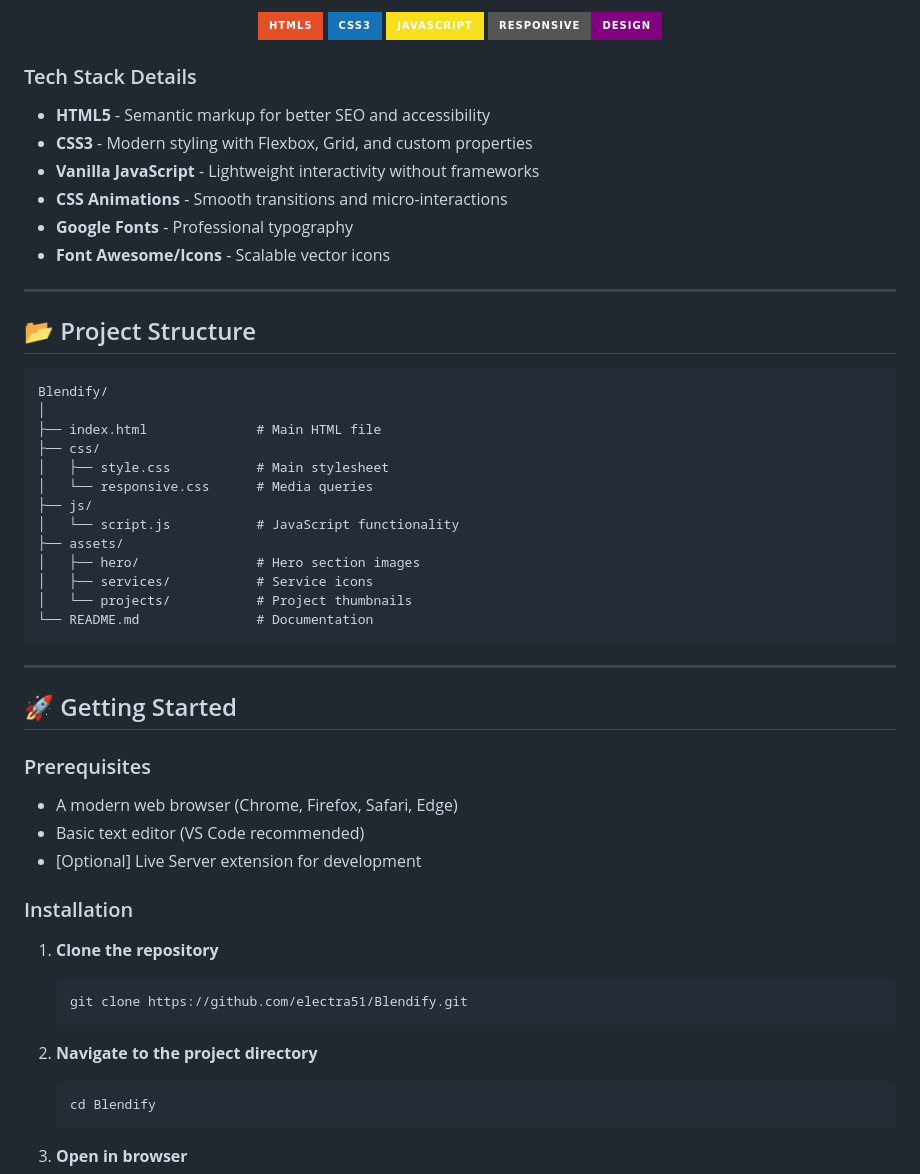
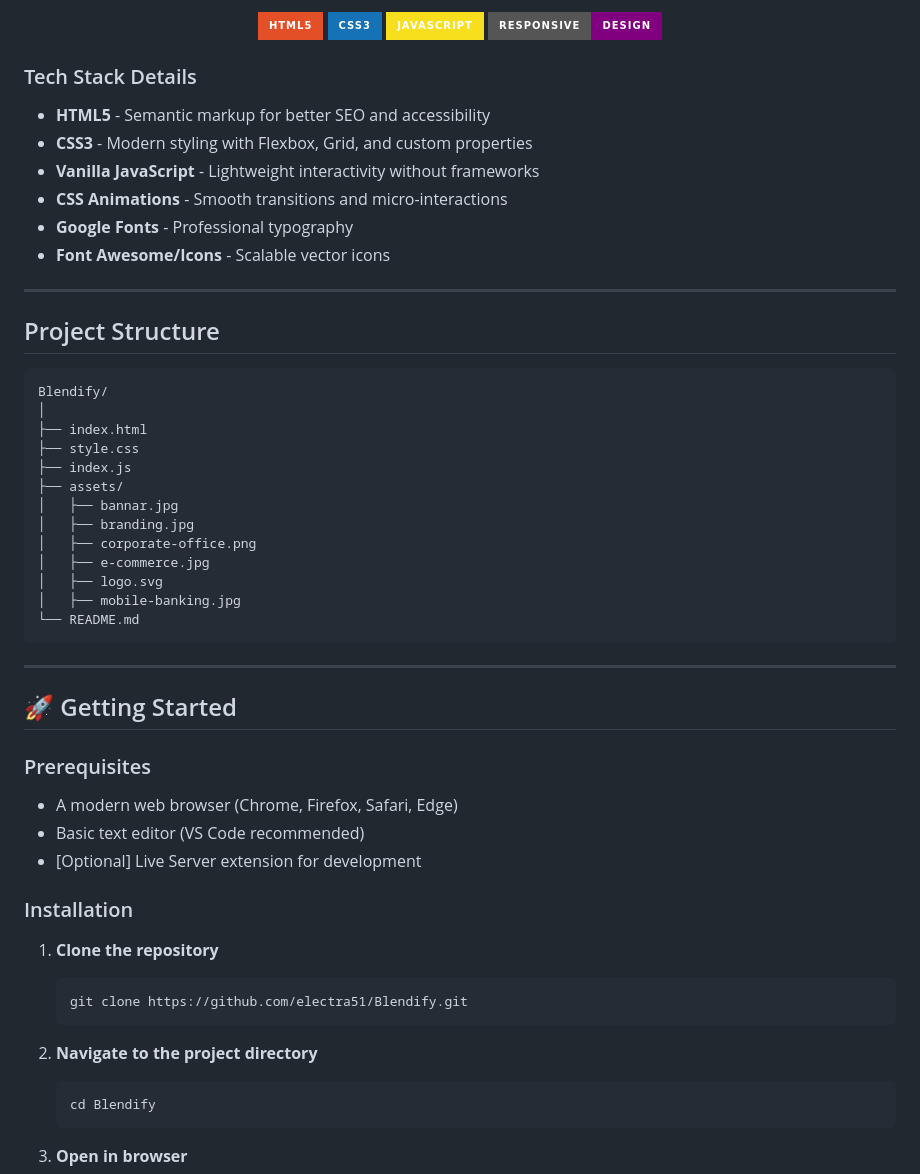
Before and after one commit to Electra51/First, a Markdown page: README.md, the part around one of its changes. Rendered like a GitHub page; badges without logos.

Commit message:
feat:Readme file updated

````diff
--- a/README.md
+++ b/README.md
@@ -63,6 +63,7 @@ SEO:            100/100
 </div>
 
 ### Tech Stack Details
+
 - **HTML5** - Semantic markup for better SEO and accessibility
 - **CSS3** - Modern styling with Flexbox, Grid, and custom properties
 - **Vanilla JavaScript** - Lightweight interactivity without frameworks
@@ -72,22 +73,22 @@ SEO:            100/100
 
 ---
 
-## 📂 Project Structure
+## Project Structure
 
 ```
 Blendify/
 │
-├── index.html              # Main HTML file
-├── css/
-│   ├── style.css           # Main stylesheet
-│   └── responsive.css      # Media queries
-├── js/
-│   └── script.js           # JavaScript functionality
+├── index.html
+├── style.css
+├── index.js
 ├── assets/
-│   ├── hero/               # Hero section images
-│   ├── services/           # Service icons
-│   └── projects/           # Project thumbnails
-└── README.md               # Documentation
+│   ├── bannar.jpg
+│   ├── branding.jpg
+│   ├── corporate-office.png
+│   ├── e-commerce.jpg
+│   ├── logo.svg
+│   ├── mobile-banking.jpg
+└── README.md
 ```
 
 ---
@@ -95,6 +96,7 @@ Blendify/
 ## 🚀 Getting Started
 
 ### Prerequisites
+
 - A modern web browser (Chrome, Firefox, Safari, Edge)
 - Basic text editor (VS Code recommended)
 - [Optional] Live Server extension for development
@@ -102,11 +104,13 @@ Blendify/
 ### Installation
 
 1. **Clone the repository**
+
    ```bash
    git clone https://github.com/electra51/Blendify.git
    ```
 
 2. **Navigate to the project directory**
+
    ```bash
    cd Blendify
    ```
````
Also changed, not shown: other parts of README.md (+37 -27 lines).
